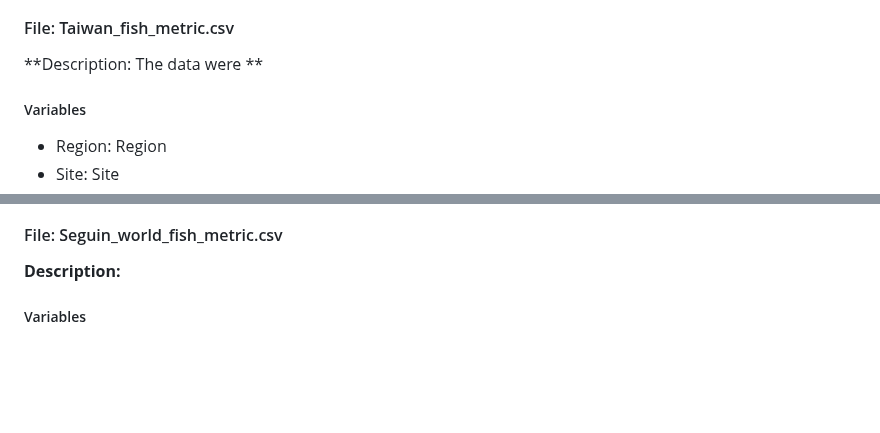
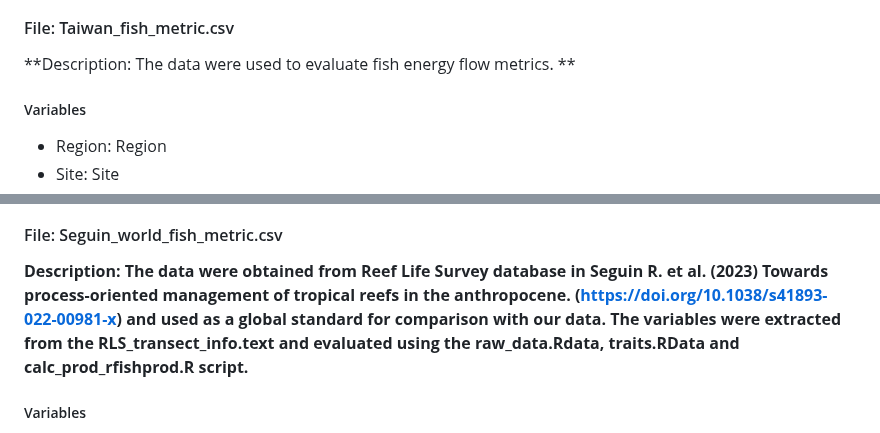
Before and after one commit to NTU-FRELab/fish-flow, a Markdown page: README.md, 2 parts joined by grey strips. GitHub-like rendering; blank space fills up the shorter version.

```diff
--- a/README.md
+++ b/README.md
@@ -77,7 +77,7 @@ Fifth & corresponding author name: Prof. Vianney Denis Affiliation: Institute of
 
 #### File: Taiwan\_fish\_metric.csv
 
-**Description: The data were **
+**Description: The data were used to evaluate fish energy flow metrics. **
 
 ##### Variables
 
@@ -103,7 +103,7 @@ Fifth & corresponding author name: Prof. Vianney Denis Affiliation: Institute of
 
 #### File: Seguin\_world\_fish\_metric.csv
 
-**Description:**
+**Description: The data were obtained from Reef Life Survey database in Seguin R. et al. (2023) Towards process-oriented management of tropical reefs in the anthropocene. (https://doi.org/10.1038/s41893-022-00981-x) and used as a global standard for comparison with our data. The variables were extracted from the RLS_transect_info.text and evaluated using the raw_data.Rdata, traits.RData and calc_prod_rfishprod.R script.**
 
 ##### Variables
 
```
